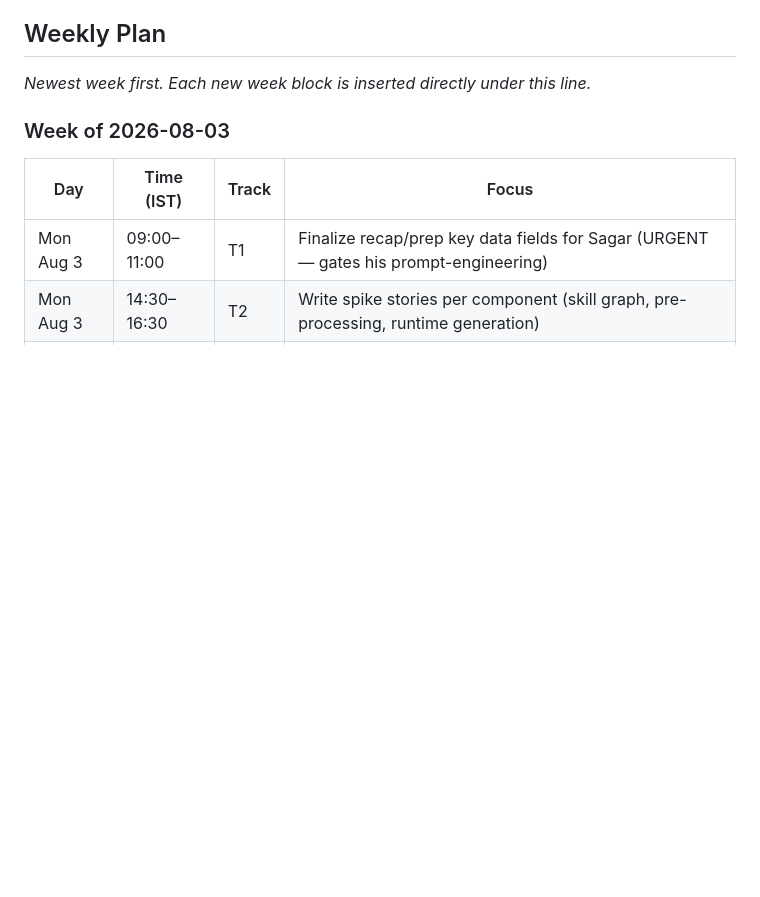
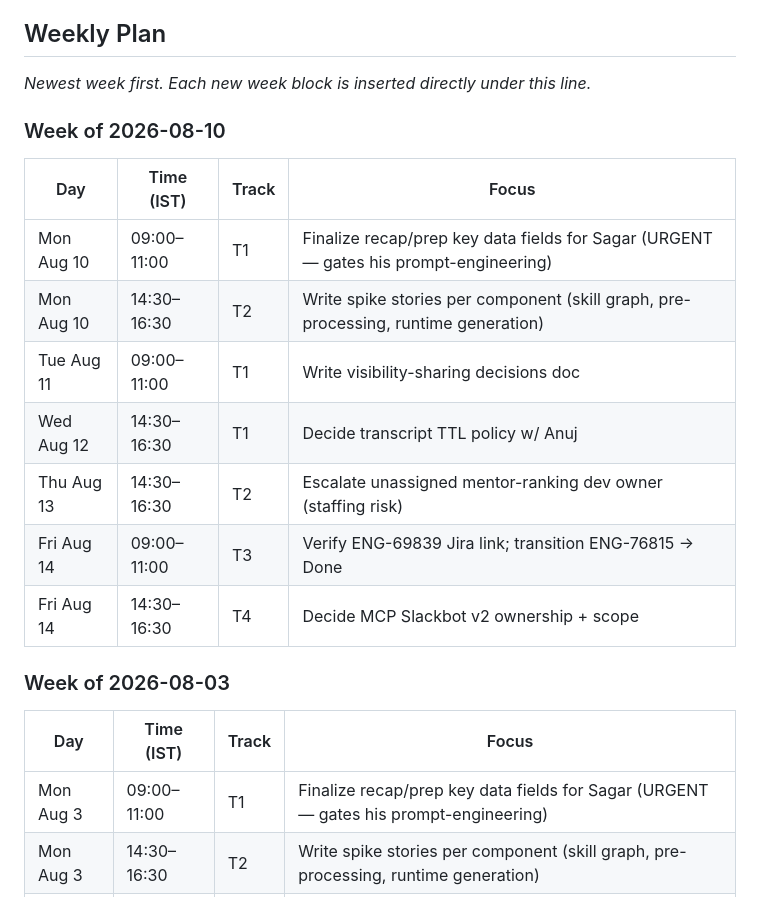
Before and after one commit to bw-lalitmaharana/team-os, a Markdown page: ops/focus/tracker.md, the part around the change. Drawn GitHub-style; blank space fills up the shorter version.

Commit message:
focus tracker: weekly plan week of 2026-08-10

```diff
--- a/ops/focus/tracker.md
+++ b/ops/focus/tracker.md
@@ -10,6 +10,17 @@ Single source of truth for Lalit's 2h deep-work focus blocks, **Weekly plan + Da
 ## Weekly Plan
 
 _Newest week first. Each new week block is inserted directly under this line._
+
+### Week of 2026-08-10
+| Day | Time (IST) | Track | Focus |
+|---|---|---|---|
+| Mon Aug 10 | 09:00–11:00 | T1 | Finalize recap/prep key data fields for Sagar (URGENT — gates his prompt-engineering) |
+| Mon Aug 10 | 14:30–16:30 | T2 | Write spike stories per component (skill graph, pre-processing, runtime generation) |
+| Tue Aug 11 | 09:00–11:00 | T1 | Write visibility-sharing decisions doc |
+| Wed Aug 12 | 14:30–16:30 | T1 | Decide transcript TTL policy w/ Anuj |
+| Thu Aug 13 | 14:30–16:30 | T2 | Escalate unassigned mentor-ranking dev owner (staffing risk) |
+| Fri Aug 14 | 09:00–11:00 | T3 | Verify ENG-69839 Jira link; transition ENG-76815 -> Done |
+| Fri Aug 14 | 14:30–16:30 | T4 | Decide MCP Slackbot v2 ownership + scope |
 
 ### Week of 2026-08-03
 | Day | Time (IST) | Track | Focus |
```
